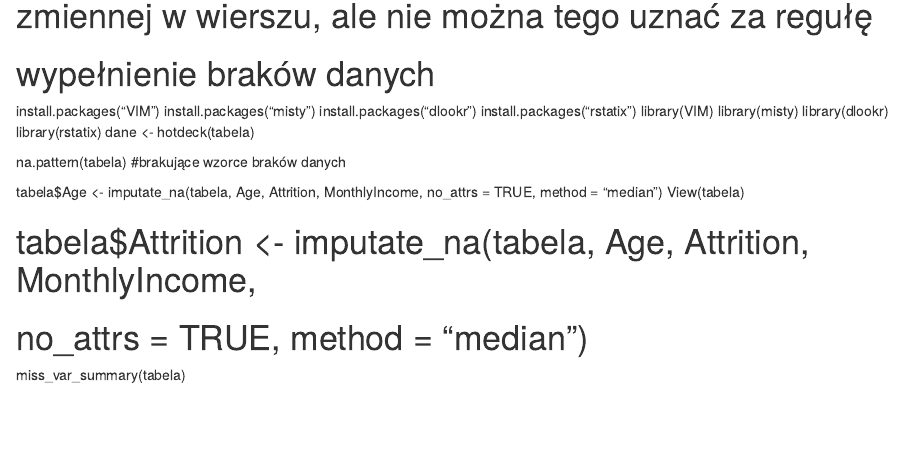
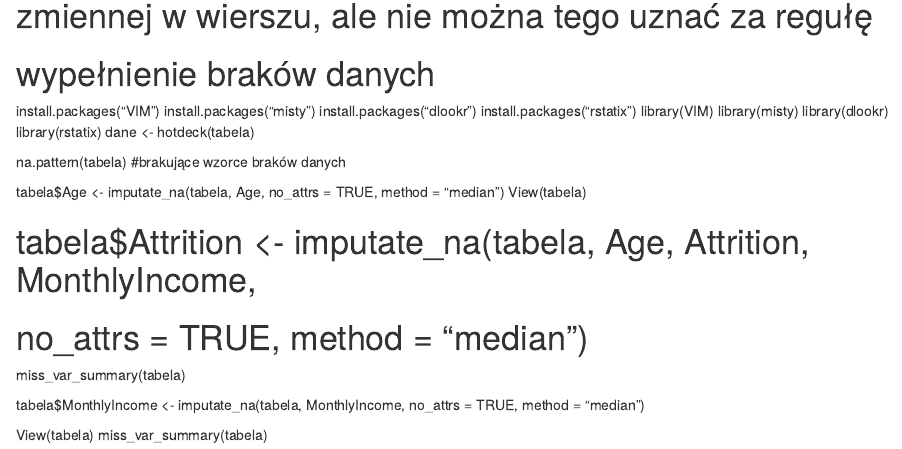
Before and after one commit to felus98/HR, an R Markdown document (Świry z HR.Rmd): the page in a window 1100 px wide, from 1670 px down. Rendered offline with R 4.5, knitr and Pandoc, with nearby package versions; drawn as R Markdown's standard HTML page in place of the format the file asks for.

Commit message:
proba zmian

```diff
--- a/Świry z HR.Rmd
+++ b/Świry z HR.Rmd
@@ -84,7 +84,7 @@ dane <- hotdeck(tabela)
 na.pattern(tabela)
 #brakujące wzorce braków danych
 
-tabela$Age <- imputate_na(tabela, Age, Attrition, MonthlyIncome,
+tabela$Age <- imputate_na(tabela, Age,
                                  no_attrs = TRUE, method = "median")
 View(tabela)
 
@@ -92,3 +92,9 @@ View(tabela)
 #                                 no_attrs = TRUE, method = "median")
 
 miss_var_summary(tabela)
+
+tabela$MonthlyIncome <- imputate_na(tabela, MonthlyIncome,
+                                 no_attrs = TRUE, method = "median")
+
+View(tabela)
+miss_var_summary(tabela)
```
